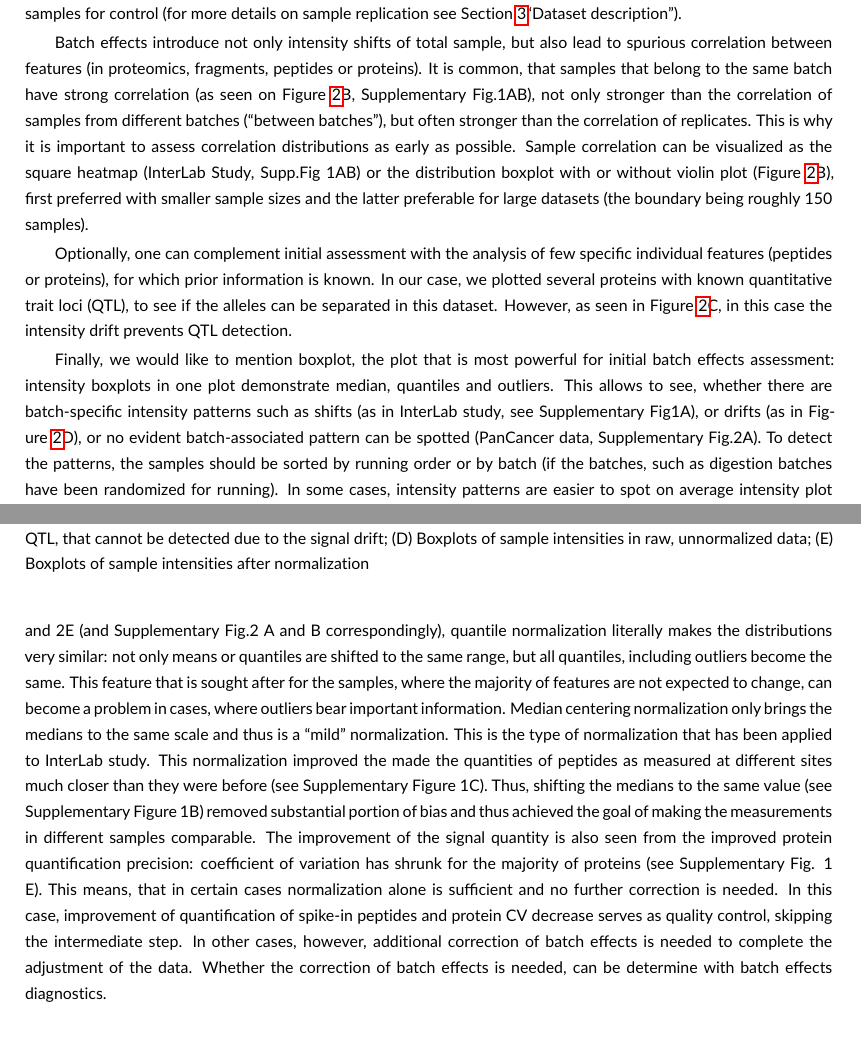
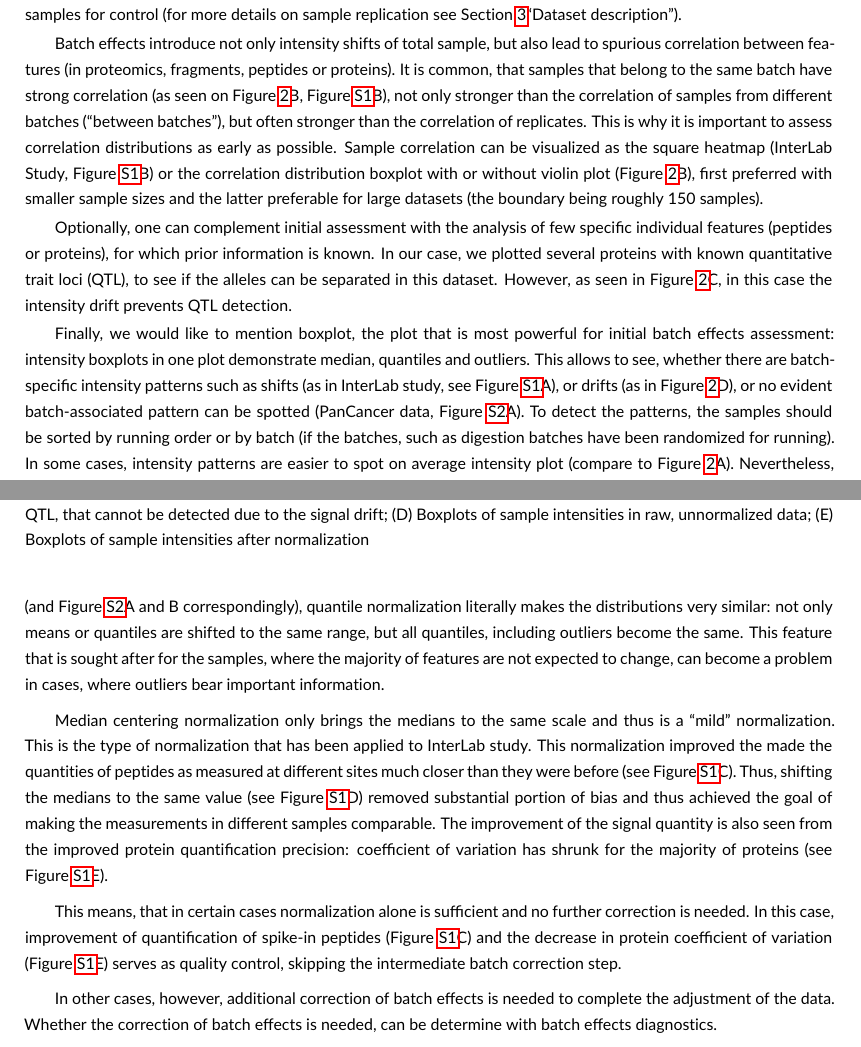
Before and after one commit to symbioticMe/batch_effects_paper, a LaTeX document (batch_effects_paper.tex): two parts of pages 10 and 11 of 17 before the commit and two parts of pages 11 and 12 of 18 after it, joined at a grey line, cut so that both start at the same text. Compiled offline with pdfLaTeX.

```diff
--- a/batch_effects_paper.tex
+++ b/batch_effects_paper.tex
@@ -340,19 +348,23 @@
 
 Thus, it is essential to get a quick overview of the data by comparing global statistics, such as average intensity or correlation of samples, and few individual proteins, for which there is some prior information on their expected abundance. In mass-spectrometry, it is important to plot these statistics in a sample running order, as it is not uncommon, that the signal measured starts to drift. This is clearly seen on Figure~\ref{fig:batch_fig2_initAssessment}A, where average intensity is plotted vs sample running order. In this case, the intensity tended to deteriorate after 50-70 samples, and interrupting the acquisition for cleaning and calibrating the instrument determined the mass-spectrometry batch. As this type of bias is not entirely plannable, it is particularly important to randomize the samples before running and to include replicate samples for control (for more details on sample replication see Section~\ref{subsec:datasets}“Dataset description”).
 
-Batch effects introduce not only intensity shifts of total sample, but also lead to spurious correlation between features (in proteomics, fragments, peptides or proteins). It is common, that samples that belong to the same batch have strong correlation (as seen on Figure~\ref{fig:batch_fig2_initAssessment}B, Supplementary Fig.1AB), not only stronger than the correlation of samples from different batches (“between batches”), but often stronger than the correlation of replicates. This is why it is important to assess correlation distributions as early as possible. Sample correlation can be visualized as the square heatmap (InterLab Study, Supp.Fig 1AB) or the distribution boxplot with or without violin plot (Figure~\ref{fig:batch_fig2_initAssessment}B), first preferred with smaller sample sizes and the latter preferable for large datasets (the boundary being roughly 150 samples).
+Batch effects introduce not only intensity shifts of total sample, but also lead to spurious correlation between features (in proteomics, fragments, peptides or proteins). It is common, that samples that belong to the same batch have strong correlation (as seen on Figure~\ref{fig:batch_fig2_initAssessment}B, Figure~\ref{fig:batch_figS1_InterLab}B), not only stronger than the correlation of samples from different batches (“between batches”), but often stronger than the correlation of replicates. This is why it is important to assess correlation distributions as early as possible. Sample correlation can be visualized as the square heatmap (InterLab Study, Figure~\ref{fig:batch_figS1_InterLab}B) or the correlation distribution boxplot with or without violin plot (Figure~\ref{fig:batch_fig2_initAssessment}B), first preferred with smaller sample sizes and the latter preferable for large datasets (the boundary being roughly 150 samples).
 
 Optionally, one can complement initial assessment with the analysis of few specific individual features (peptides or proteins), for which prior information is known. In our case, we plotted several proteins with known quantitative trait loci (QTL), to see if the alleles can be separated in this dataset. However, as seen in Figure~\ref{fig:batch_fig2_initAssessment}C, in this case the intensity drift prevents QTL detection.
 
-Finally, we would like to mention boxplot, the plot that is most powerful for initial batch effects assessment: intensity boxplots in one plot demonstrate median, quantiles and outliers. This allows to see, whether there are batch-specific intensity patterns such as shifts (as in InterLab study, see Supplementary Fig1A), or drifts (as in Figure~\ref{fig:batch_fig2_initAssessment}D), or no evident batch-associated pattern can be spotted (PanCancer data, Supplementary Fig.2A). To detect the patterns, the samples should be sorted by running order or by batch (if the batches, such as digestion batches have been randomized for running). In some cases, intensity patterns are easier to spot on average intensity plot (compare to Figure~\ref{fig:batch_fig2_initAssessment}A). Nevertheless, for most cases, boxplots allow to determine, if general intensities of samples differ substantially and whether these differences are batch-specific.
+Finally, we would like to mention boxplot, the plot that is most powerful for initial batch effects assessment: intensity boxplots in one plot demonstrate median, quantiles and outliers. This allows to see, whether there are batch-specific intensity patterns such as shifts (as in InterLab study, see Figure~\ref{fig:batch_figS1_InterLab}A), or drifts (as in Figure~\ref{fig:batch_fig2_initAssessment}D), or no evident batch-associated pattern can be spotted (PanCancer data, Figure~\ref{fig:batch_figS2_PanCancer}A). To detect the patterns, the samples should be sorted by running order or by batch (if the batches, such as digestion batches have been randomized for running). In some cases, intensity patterns are easier to spot on average intensity plot (compare to Figure~\ref{fig:batch_fig2_initAssessment}A). Nevertheless, for most cases, boxplots allow to determine, if general intensities of samples differ substantially and whether these differences are batch-specific.
 
 \subsection{Normalization}
 
 The normalization is an essential step in removing bias from the data as it brings the samples to the same scale, making the measured quantities comparable. As stated in “protocol overview”, the choice of normalization should take two factors into account:
-heterogeneity, as assessed from previous knowledge, and mean/median/variance, as indicated by initial assessment.
-The most common type of normalization, quantile normalization, is applicable to wide range of samples and that was a method of choice for Aging mouse data and PanCancer dataset. As demonstrated in Fig.2D and 2E (and Supplementary Fig.2 A and B correspondingly), quantile normalization literally makes the distributions very similar: not only means or quantiles are shifted to the same range, but all quantiles, including outliers become the same. This feature that is sought after for the samples, where the majority of features are not expected to change, can become a problem in cases, where outliers bear important information.
-Median centering normalization only brings the medians to the same scale and thus is a “mild” normalization. This is the type of normalization that has been applied to InterLab study. This normalization improved the made the quantities of peptides as measured at different sites much closer than they were before (see Supplementary Figure 1C). Thus, shifting the medians to the same value (see Supplementary Figure 1B) removed substantial portion of bias and thus achieved the goal of making the measurements in different samples comparable. The improvement of the signal quantity is also seen from the improved protein quantification precision: coefficient of variation has shrunk for the majority of proteins (see Supplementary Fig. 1 E).
-This means, that in certain cases normalization alone is sufficient and no further correction is needed. In this case, improvement of quantification of spike-in peptides and protein CV decrease serves as quality control, skipping the intermediate step.
+1. heterogeneity, as assessed from previous knowledge, and 2. global quantitative sample properties, e.g. mean/median/variance, as indicated by initial assessment.
+
+The most common type of normalization, quantile normalization \cite{Bolstad2003}, is applicable to wide range of samples and that was a method of choice for Aging mouse data and PanCancer dataset. As demonstrated in Figure~\ref{fig:batch_fig2_initAssessment}2D and 2E (and Figure~\ref{fig:batch_figS2_PanCancer}A and B correspondingly), quantile normalization literally makes the distributions very similar: not only means or quantiles are shifted to the same range, but all quantiles, including outliers become the same. This feature that is sought after for the samples, where the majority of features are not expected to change, can become a problem in cases, where outliers bear important information.
+
+Median centering normalization only brings the medians to the same scale and thus is a “mild” normalization. This is the type of normalization that has been applied to InterLab study. This normalization improved the made the quantities of peptides as measured at different sites much closer than they were before (see Figure~\ref{fig:batch_figS1_InterLab}C). Thus, shifting the medians to the same value (see Figure~\ref{fig:batch_figS1_InterLab}D) removed substantial portion of bias and thus achieved the goal of making the measurements in different samples comparable. The improvement of the signal quantity is also seen from the improved protein quantification precision: coefficient of variation has shrunk for the majority of proteins (see Figure~\ref{fig:batch_figS1_InterLab}E).
+
+This means, that in certain cases normalization alone is sufficient and no further correction is needed. In this case, improvement of quantification of spike-in peptides (Figure~\ref{fig:batch_figS1_InterLab}C) and the decrease in protein coefficient of variation (Figure~\ref{fig:batch_figS1_InterLab}E) serves as quality control, skipping the intermediate batch correction step.
+
 In other cases, however, additional correction of batch effects is needed to complete the adjustment of the data. Whether the correction of batch effects is needed, can be determine with batch effects diagnostics.
 
 
```
Also changed, not shown: batch_effects_paper.tex (10 more changed lines).
